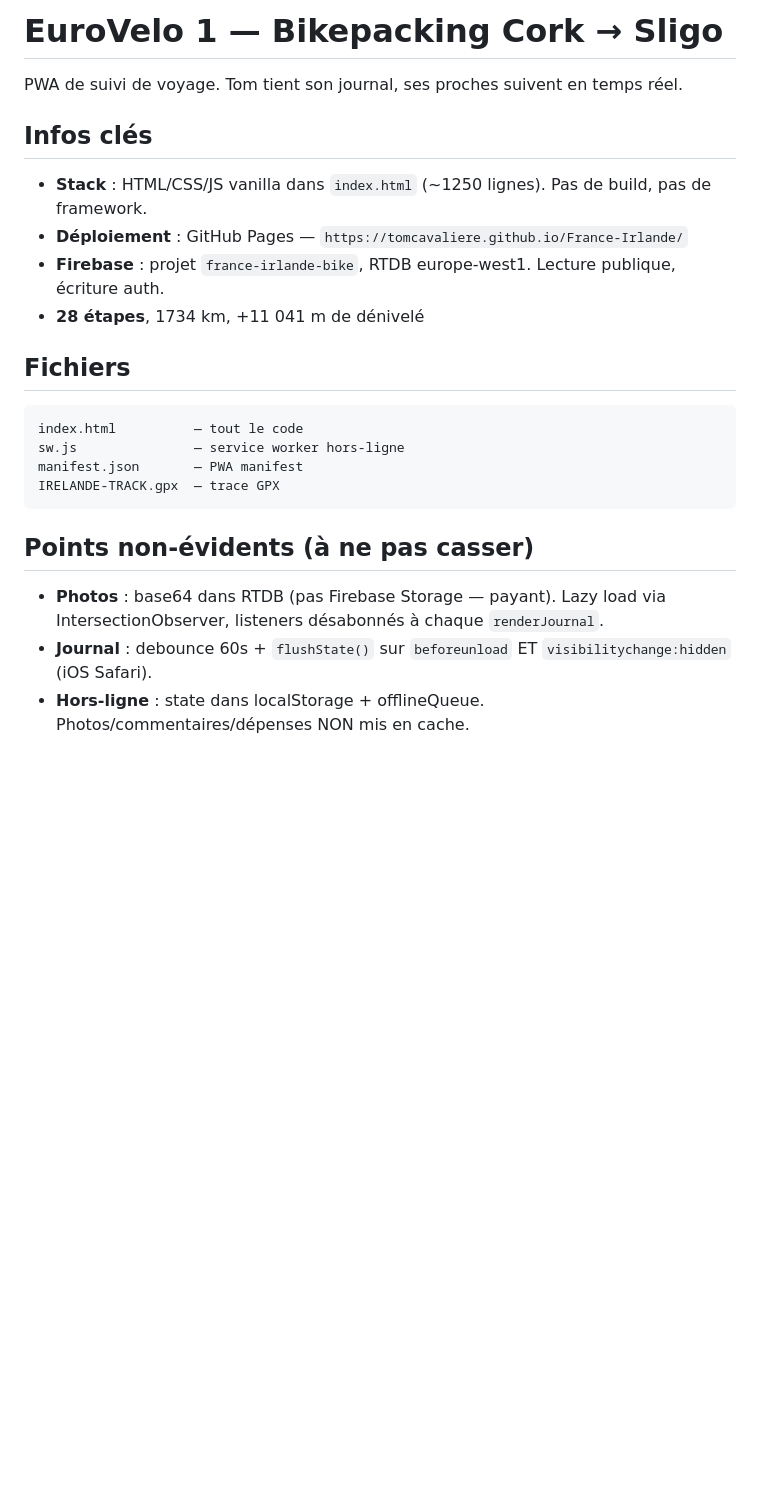
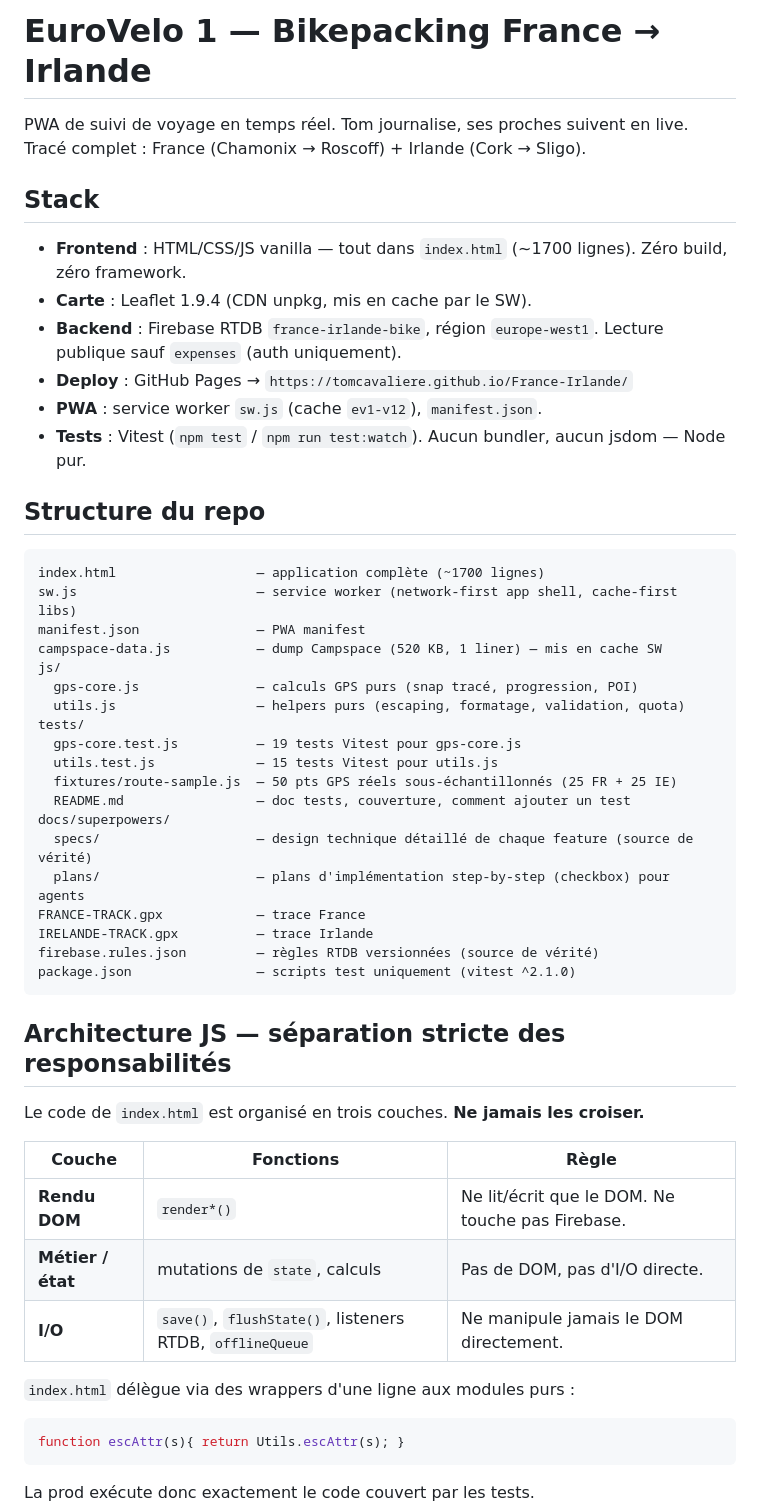
Before and after one commit to tomcavaliere/France-Irlande, a Markdown page: CLAUDE.md, the part around one of its changes. GitHub-like rendering; blank space fills up the shorter version.

Commit message:
docs: update CLAUDE.md with full project architecture and conventions

````diff
--- a/CLAUDE.md
+++ b/CLAUDE.md
@@ -1,25 +1,54 @@
-# EuroVelo 1 — Bikepacking Cork → Sligo
+# EuroVelo 1 — Bikepacking France → Irlande
 
-PWA de suivi de voyage. Tom tient son journal, ses proches suivent en temps réel.
+PWA de suivi de voyage en temps réel. Tom journalise, ses proches suivent en live.
+Tracé complet : France (Chamonix → Roscoff) + Irlande (Cork → Sligo).
 
-## Infos clés
+## Stack
 
-- **Stack** : HTML/CSS/JS vanilla dans `index.html` (~1250 lignes). Pas de build, pas de framework.
-- **Déploiement** : GitHub Pages — `https://tomcavaliere.github.io/France-Irlande/`
-- **Firebase** : projet `france-irlande-bike`, RTDB europe-west1. Lecture publique, écriture auth.
-- **28 étapes**, 1734 km, +11 041 m de dénivelé
+- **Frontend** : HTML/CSS/JS vanilla — tout dans `index.html` (~1700 lignes). Zéro build, zéro framework.
+- **Carte** : Leaflet 1.9.4 (CDN unpkg, mis en cache par le SW).
+- **Backend** : Firebase RTDB `france-irlande-bike`, région `europe-west1`. Lecture publique sauf `expenses` (auth uniquement).
+- **Deploy** : GitHub Pages → `https://tomcavaliere.github.io/France-Irlande/`
+- **PWA** : service worker `sw.js` (cache `ev1-v12`), `manifest.json`.
+- **Tests** : Vitest (`npm test` / `npm run test:watch`). Aucun bundler, aucun jsdom — Node pur.
 
-## Fichiers
+## Structure du repo
 
 ```
-index.html          — tout le code
-sw.js               — service worker hors-ligne
-manifest.json       — PWA manifest
-IRELANDE-TRACK.gpx  — trace GPX
+index.html                  — application complète (~1700 lignes)
+sw.js                       — service worker (network-first app shell, cache-first libs)
+manifest.json               — PWA manifest
+campspace-data.js           — dump Campspace (520 KB, 1 liner) — mis en cache SW
+js/
+  gps-core.js               — calculs GPS purs (snap tracé, progression, POI)
+  utils.js                  — helpers purs (escaping, formatage, validation, quota)
+tests/
+  gps-core.test.js          — 19 tests Vitest pour gps-core.js
+  utils.test.js             — 15 tests Vitest pour utils.js
+  fixtures/route-sample.js  — 50 pts GPS réels sous-échantillonnés (25 FR + 25 IE)
+  README.md                 — doc tests, couverture, comment ajouter un test
+docs/superpowers/
+  specs/                    — design technique détaillé de chaque feature (source de vérité)
+  plans/                    — plans d'implémentation step-by-step (checkbox) pour agents
+FRANCE-TRACK.gpx            — trace France
+IRELANDE-TRACK.gpx          — trace Irlande
+firebase.rules.json         — règles RTDB versionnées (source de vérité)
+package.json                — scripts test uniquement (vitest ^2.1.0)
 ```
 
-## Points non-évidents (à ne pas casser)
+## Architecture JS — séparation stricte des responsabilités
 
-- **Photos** : base64 dans RTDB (pas Firebase Storage — payant). Lazy load via IntersectionObserver, listeners désabonnés à chaque `renderJournal`.
-- **Journal** : debounce 60s + `flushState()` sur `beforeunload` ET `visibilitychange:hidden` (iOS Safari).
-- **Hors-ligne** : state dans localStorage + offlineQueue. Photos/commentaires/dépenses NON mis en cache.
+Le code de `index.html` est organisé en trois couches. **Ne jamais les croiser.**
+
+| Couche | Fonctions | Règle |
+|---|---|---|
+| **Rendu DOM** | `render*()` | Ne lit/écrit que le DOM. Ne touche pas Firebase. |
+| **Métier / état** | mutations de `state`, calculs | Pas de DOM, pas d'I/O directe. |
+| **I/O** | `save()`, `flushState()`, listeners RTDB, `offlineQueue` | Ne manipule jamais le DOM directement. |
+
+`index.html` délègue via des wrappers d'une ligne aux modules purs :
+```js
+function escAttr(s){ return Utils.escAttr(s); }
+```
+La prod exécute donc exactement le code couvert par les tests.
+
````
Also changed, not shown: other parts of CLAUDE.md (+116 -32 lines).
